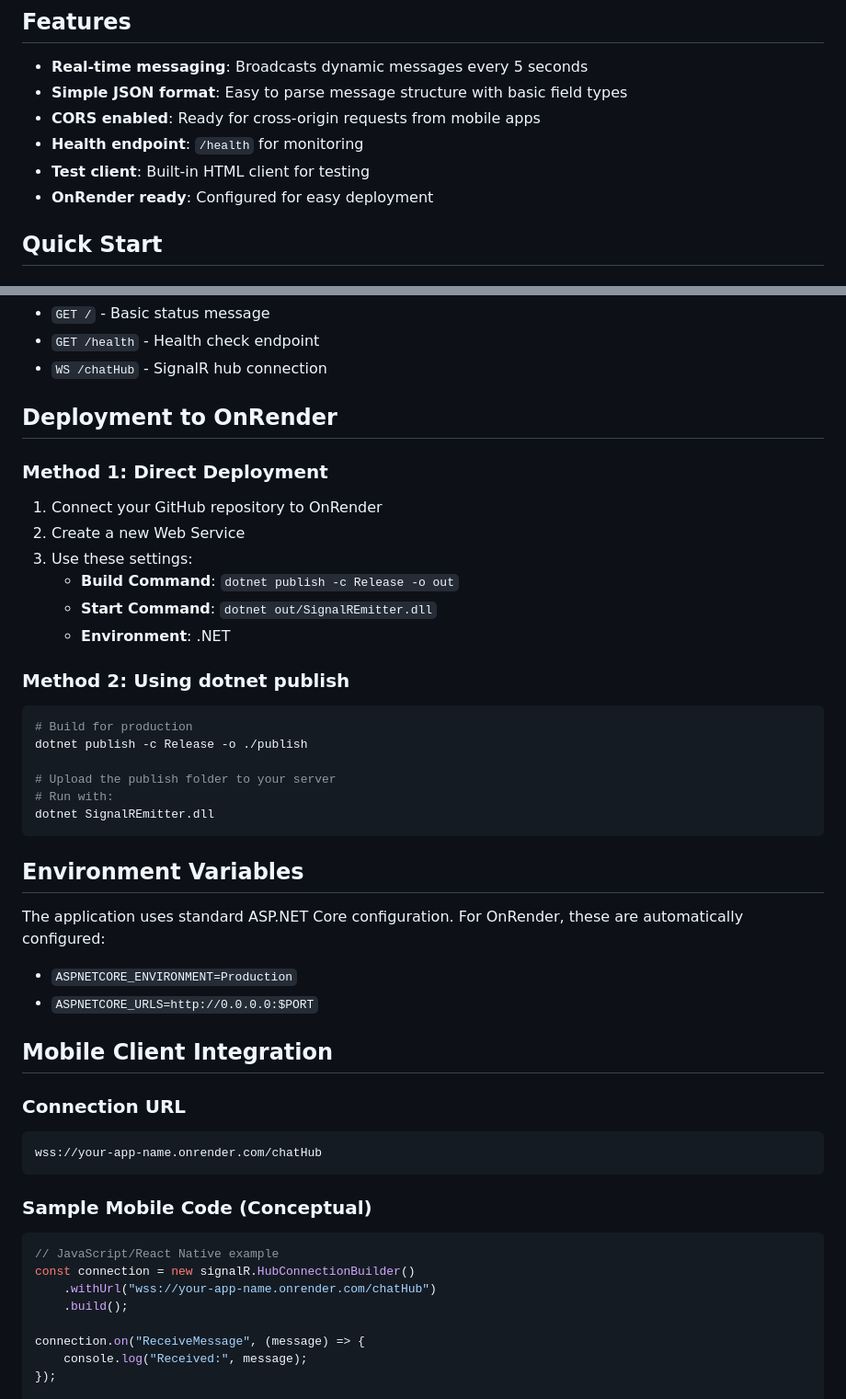
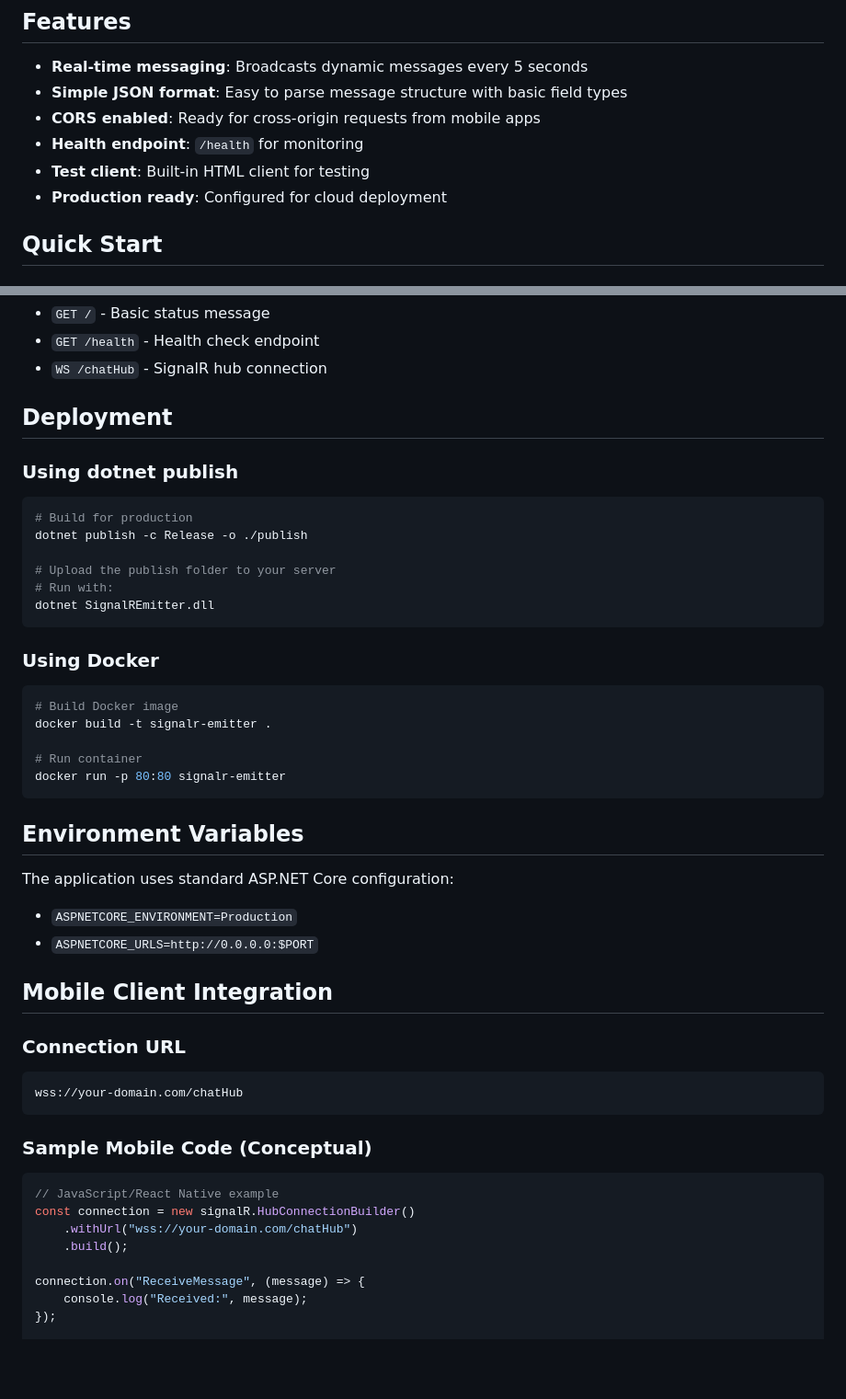
Before and after one commit to velocitysystems/signalr-emitter, a Markdown page: README.md, 2 parts joined by grey strips. Shown at 92% size. Drawn GitHub-style; blank space fills up the shorter version.

Commit message:
chore: Update docs

````diff
--- a/README.md
+++ b/README.md
@@ -9,7 +9,7 @@ A simple .NET 8 ASP.NET Core application that broadcasts messages via SignalR ev
 - **CORS enabled**: Ready for cross-origin requests from mobile apps
 - **Health endpoint**: `/health` for monitoring
 - **Test client**: Built-in HTML client for testing
-- **OnRender ready**: Configured for easy deployment
+- **Production ready**: Configured for cloud deployment
 
 ## Quick Start
 
@@ -56,18 +56,9 @@ The application will start on `http://localhost:5000` (or `https://localhost:500
 - `GET /health` - Health check endpoint
 - `WS /chatHub` - SignalR hub connection
 
-## Deployment to OnRender
+## Deployment
 
-### Method 1: Direct Deployment
-
-1. Connect your GitHub repository to OnRender
-2. Create a new Web Service
-3. Use these settings:
-   - **Build Command**: `dotnet publish -c Release -o out`
-   - **Start Command**: `dotnet out/SignalREmitter.dll`
-   - **Environment**: .NET
-
-### Method 2: Using dotnet publish
+### Using dotnet publish
 
 ```bash
 # Build for production
@@ -78,9 +69,19 @@ dotnet publish -c Release -o ./publish
 dotnet SignalREmitter.dll
 ```
 
+### Using Docker
+
+```bash
+# Build Docker image
+docker build -t signalr-emitter .
+
+# Run container
+docker run -p 80:80 signalr-emitter
+```
+
 ## Environment Variables
 
-The application uses standard ASP.NET Core configuration. For OnRender, these are automatically configured:
+The application uses standard ASP.NET Core configuration:
 
 - `ASPNETCORE_ENVIRONMENT=Production`
 - `ASPNETCORE_URLS=http://0.0.0.0:$PORT`
@@ -89,7 +90,7 @@ The application uses standard ASP.NET Core configuration. For OnRender, these ar
 
 ### Connection URL
 ```
-wss://your-app-name.onrender.com/chatHub
+wss://your-domain.com/chatHub
 ```
 
 ### Sample Mobile Code (Conceptual)
@@ -97,7 +98,7 @@ wss://your-app-name.onrender.com/chatHub
 ```javascript
 // JavaScript/React Native example
 const connection = new signalR.HubConnectionBuilder()
-    .withUrl("wss://your-app-name.onrender.com/chatHub")
+    .withUrl("wss://your-domain.com/chatHub")
     .build();
 
 connection.on("ReceiveMessage", (message) => {
````
